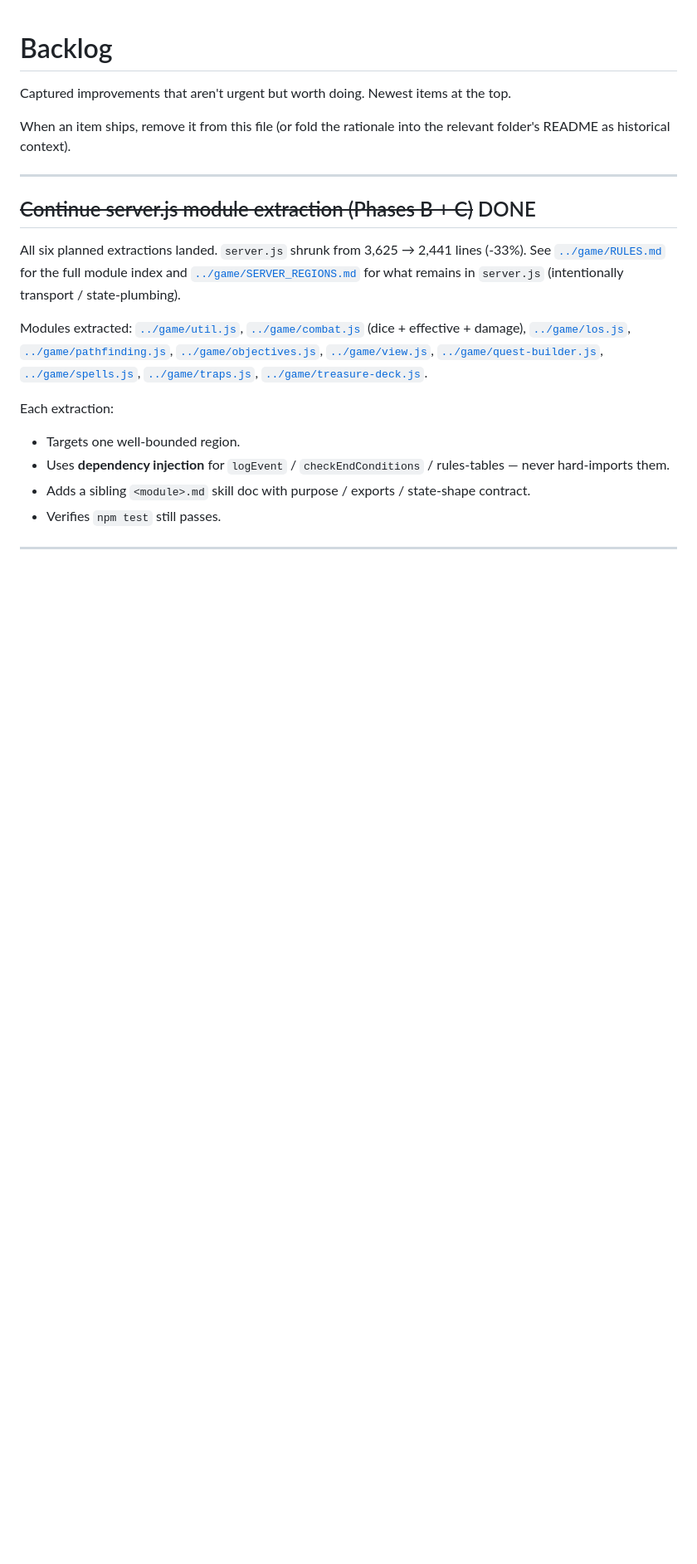
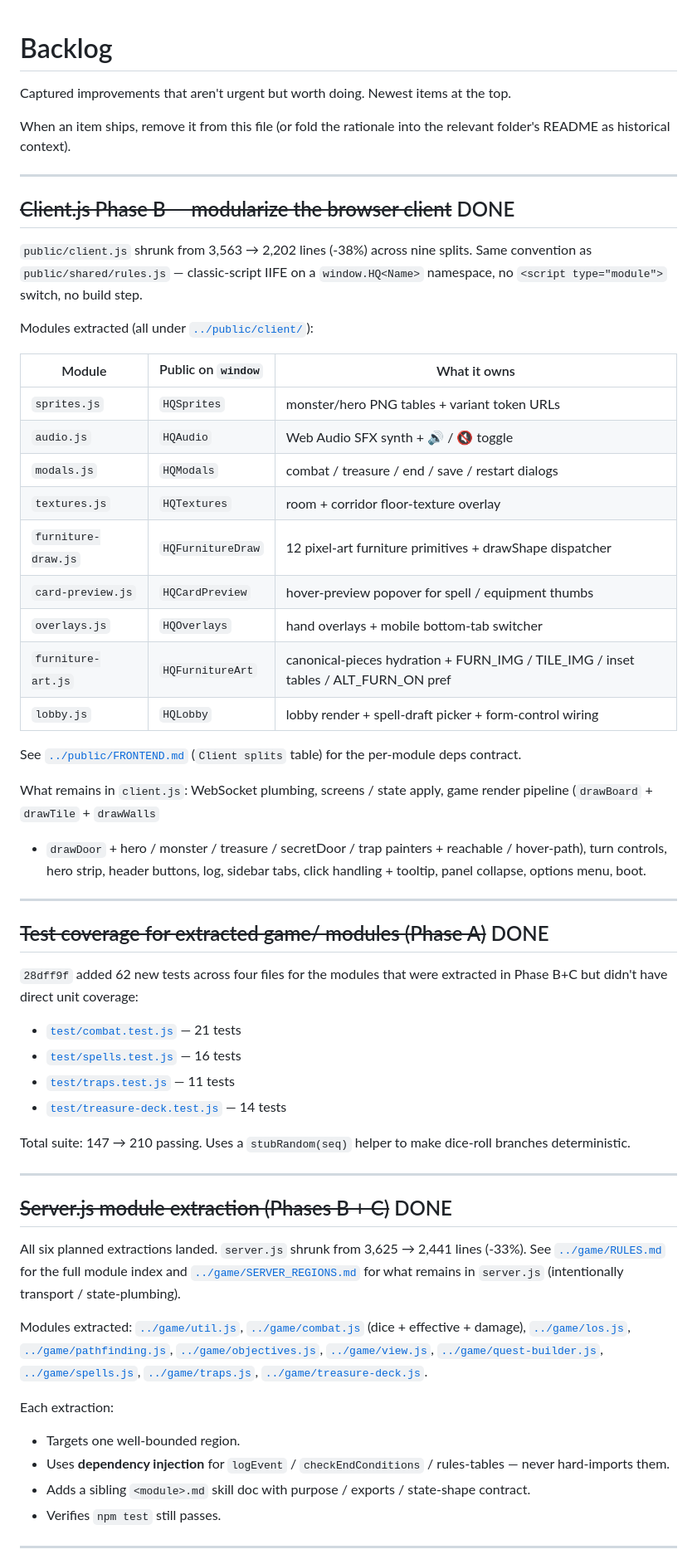
Before and after one commit to jonathan-pap/heroq, a Markdown page: docs/BACKLOG.md, the part around the change. Shown at 83% size. Drawn GitHub-style; blank space fills up the shorter version.

Commit message:
Docs: refresh PROJECT_STRUCTURE + BACKLOG for client.js Phase B
PROJECT_STRUCTURE.md
- ASCII diagram: add the game/*.js + public/client/*.js layers so
  the top-level map shows the rules + UI subsystems, not just the
  two entry-point JS files.
- Visuals cheat sheet: route floor textures / furniture art /
  sprites / audio / modals to their new client/ homes instead of
  the monolith.

docs/BACKLOG.md
- Mark client.js Phase B done (9 splits, 3,563 -> 2,202 lines,
  -38%). Includes the full module table + what's left in client.js.
- Mark Phase A test coverage done (62 new tests, suite at 210).
- Pre-existing server.js Phase B+C done entry kept, demoted below
  the newer ones.

Co-Authored-By: Claude Opus 4.7 (1M context) <noreply@anthropic.com>

```diff
--- a/docs/BACKLOG.md
+++ b/docs/BACKLOG.md
@@ -8,7 +8,55 @@ into the relevant folder's README as historical context).
 
 ---
 
-## ~~Continue server.js module extraction (Phases B + C)~~ DONE
+## ~~Client.js Phase B — modularize the browser client~~ DONE
+
+`public/client.js` shrunk from 3,563 → 2,202 lines (-38%) across
+nine splits. Same convention as `public/shared/rules.js` —
+classic-script IIFE on a `window.HQ<Name>` namespace, no
+`<script type="module">` switch, no build step.
+
+Modules extracted (all under [`../public/client/`](../public/client/)):
+
+| Module | Public on `window` | What it owns |
+|---|---|---|
+| `sprites.js` | `HQSprites` | monster/hero PNG tables + variant token URLs |
+| `audio.js` | `HQAudio` | Web Audio SFX synth + 🔊 / 🔇 toggle |
+| `modals.js` | `HQModals` | combat / treasure / end / save / restart dialogs |
+| `textures.js` | `HQTextures` | room + corridor floor-texture overlay |
+| `furniture-draw.js` | `HQFurnitureDraw` | 12 pixel-art furniture primitives + drawShape dispatcher |
+| `card-preview.js` | `HQCardPreview` | hover-preview popover for spell / equipment thumbs |
+| `overlays.js` | `HQOverlays` | hand overlays + mobile bottom-tab switcher |
+| `furniture-art.js` | `HQFurnitureArt` | canonical-pieces hydration + FURN_IMG / TILE_IMG / inset tables / ALT_FURN_ON pref |
+| `lobby.js` | `HQLobby` | lobby render + spell-draft picker + form-control wiring |
+
+See [`../public/FRONTEND.md`](../public/FRONTEND.md) (`Client splits`
+table) for the per-module deps contract.
+
+What remains in `client.js`: WebSocket plumbing, screens / state
+apply, game render pipeline (`drawBoard` + `drawTile` + `drawWalls`
++ `drawDoor` + hero / monster / treasure / secretDoor / trap
+painters + reachable / hover-path), turn controls, hero strip,
+header buttons, log, sidebar tabs, click handling + tooltip, panel
+collapse, options menu, boot.
+
+---
+
+## ~~Test coverage for extracted game/ modules (Phase A)~~ DONE
+
+`28dff9f` added 62 new tests across four files for the modules that
+were extracted in Phase B+C but didn't have direct unit coverage:
+
+- [`test/combat.test.js`](../test/combat.test.js) — 21 tests
+- [`test/spells.test.js`](../test/spells.test.js) — 16 tests
+- [`test/traps.test.js`](../test/traps.test.js) — 11 tests
+- [`test/treasure-deck.test.js`](../test/treasure-deck.test.js) — 14 tests
+
+Total suite: 147 → 210 passing. Uses a `stubRandom(seq)` helper to
+make dice-roll branches deterministic.
+
+---
+
+## ~~Server.js module extraction (Phases B + C)~~ DONE
 
 All six planned extractions landed. `server.js` shrunk from 3,625 →
 2,441 lines (-33%). See [`../game/RULES.md`](../game/RULES.md) for
```
Also changed, not shown: PROJECT_STRUCTURE.md (+13 -2 lines).
